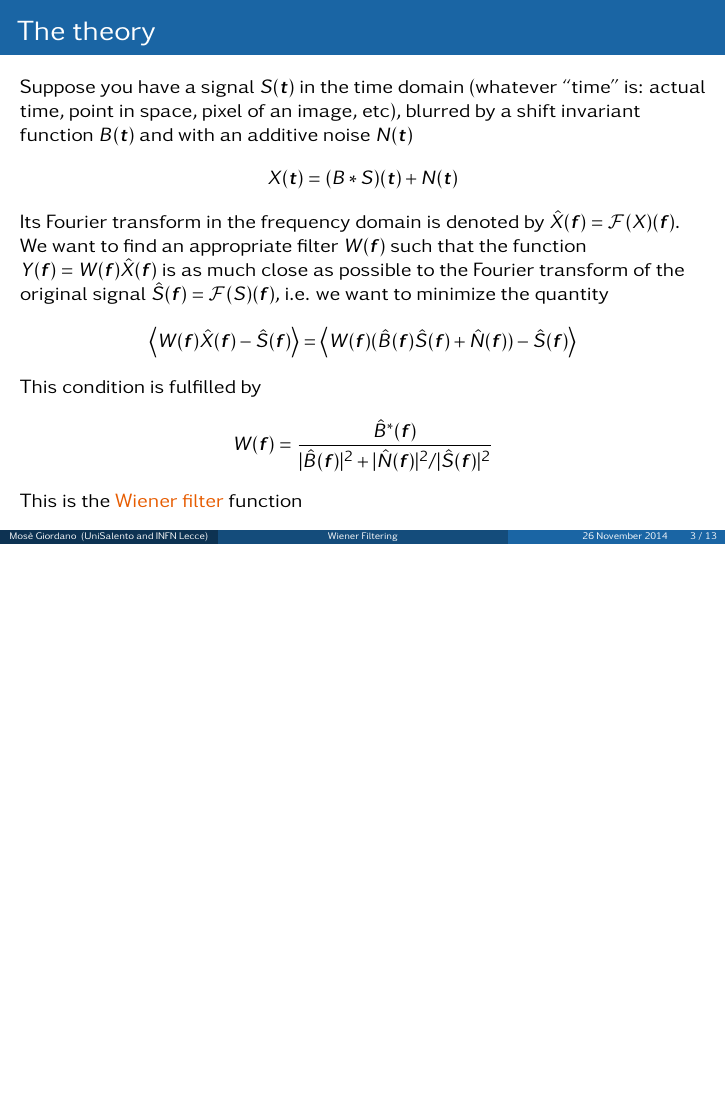
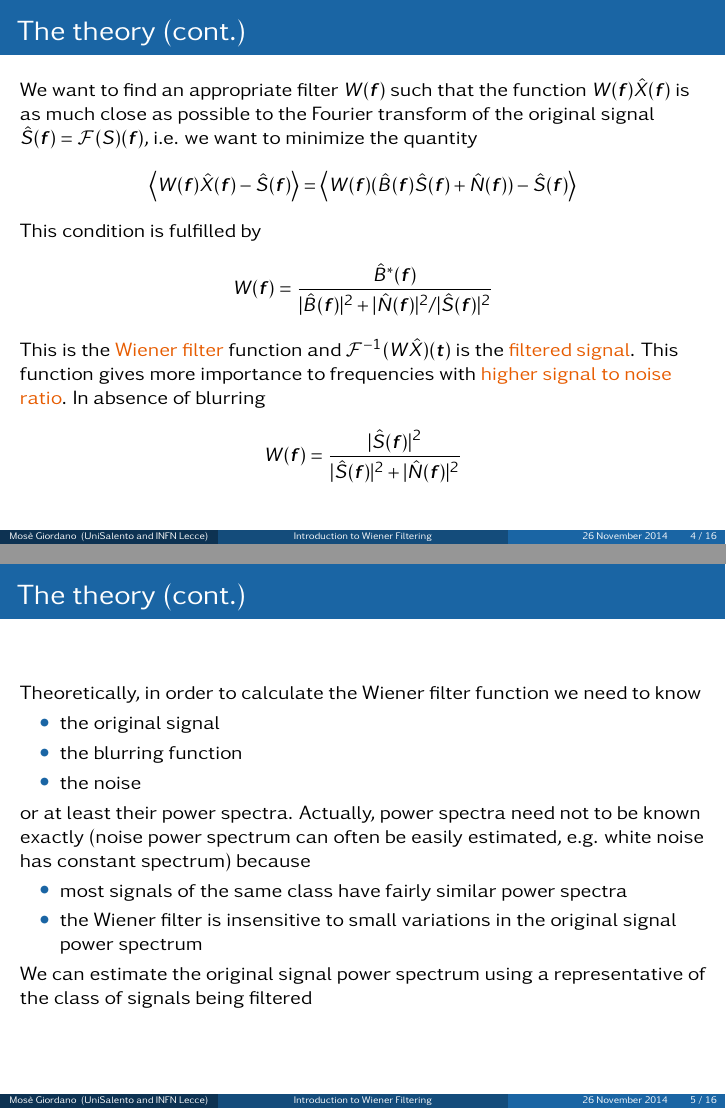
Before and after one commit to apprisi/wiener-filter, LaTeX slides (wiener.tex): page 3 of 13 before the commit and pages 4 and 5 of 16 after it, the two joined at a grey line, the shorter picture padded with empty space. Compiled offline with pdfLaTeX.

Commit message:
expand a little bit theory of wiener filtering

```diff
--- a/wiener.tex
+++ b/wiener.tex
@@ -18,7 +18,7 @@
 \newcommand{\doi}[1]{{\usebeamercolor[fg]{bibliography entry note}
     \href{http://dx.doi.org/#1}{\textsc{doi}: \texttt{#1}}}}
 
-\title{Wiener Filtering}
+\title{Introduction to Wiener Filtering}
 
 \author{Mosè Giordano}
 \date{26 November 2014}
@@ -177,6 +177,4 @@
 
 \begin{frame}
   \frametitle{The theory}
-  Suppose you have a signal \(S(\bm{t})\) in the time domain (whatever ``time''
-  is: actual time, point in space, pixel of an image, etc), blurred by a shift
-  invariant function \(B(\bm{t})\) and with an additive noise \(N(\bm{t})\)
+  Suppose you have a \alert{signal} \(S(\bm{t})\) in the time domain (whatever
@@ -183,9 +184,4 @@
   \begin{equation*}
     X(\bm{t}) = (B * S)(\bm{t}) + N(\bm{t})
   \end{equation*}
-  Its Fourier transform in the frequency domain is denoted by \(\hat{X}(\bm{f})
-  = \mathcal{F}(X)(\bm{f})\).  We want to find an appropriate filter
-  \(W(\bm{f})\) such that the function \(Y(\bm{f}) = W(\bm{f})\hat{X}(\bm{f})\)
-  is as much close as possible to the Fourier transform of the original signal
-  \(\hat{S}(\bm{f}) = \mathcal{F}(S)(\bm{f})\), i.e. we want to minimize the
-  quantity
+  Its Fourier transform in the frequency domain is
@@ -192,3 +194,9 @@
+\begin{frame}
+  \frametitle{The theory (cont.)}
+  We want to find an appropriate filter \(W(\bm{f})\) such that the function
+  \(W(\bm{f})\hat{X}(\bm{f})\) is as much close as possible to the Fourier
+  transform of the original signal \(\hat{S}(\bm{f}) = \mathcal{F}(S)(\bm{f})\),
+  i.e. we want to minimize the quantity
   \begin{equation*}
     \Braket{W(\bm{f})\hat{X}(\bm{f}) - \hat{S}(\bm{f})} =
     \Braket{W(\bm{f})(\hat{B}(\bm{f})\hat{S}(\bm{f}) + \hat{N}(\bm{f})) -
@@ -199,7 +207,35 @@
     W(\bm{f}) = \frac{\hat{B}^{*}(\bm{f})}{|\hat{B}(\bm{f})|^{2} +
       |\hat{N}(\bm{f})|^{2}/|\hat{S}(\bm{f})|^{2}}
   \end{equation*}
-  This is the \alert{Wiener filter} function
+  This is the \alert{Wiener filter} function and
+  \(\mathcal{F}^{-1}(W\hat{X})(\bm{t})\) is the \alert{filtered signal}.  This
+  function gives more importance to frequencies with \alert{higher signal to
+    noise ratio}.  In absence of blurring
+  \begin{equation*}
+    W(\bm{f}) = \frac{|\hat{S}(\bm{f})|^{2}}{|\hat{S}(\bm{f})|^{2} +
+      |\hat{N}(\bm{f})|^{2}}
+  \end{equation*}
+\end{frame}
+
+\begin{frame}
+  \frametitle{The theory (cont.)}
+  Theoretically, in order to calculate the Wiener filter function we need to
+  know
+  \begin{itemize}
+  \item the original signal
+  \item the blurring function
+  \item the noise
+  \end{itemize}
+  or at least their power spectra.  Actually, power spectra need not to be known
+  exactly (noise power spectrum can often be easily estimated, e.g. white noise
+  has constant spectrum) because
+  \begin{itemize}
+  \item most signals of the same class have fairly similar power spectra
+  \item the Wiener filter is insensitive to small variations in the original
+    signal power spectrum
+  \end{itemize}
+  We can estimate the original signal power spectrum using a representative of
+  the class of signals being filtered
 \end{frame}
 
 \begin{frame}
```
Also changed, not shown: bibliography.bib (added, +8 -0 lines), wiener.tex (19 more changed lines).
